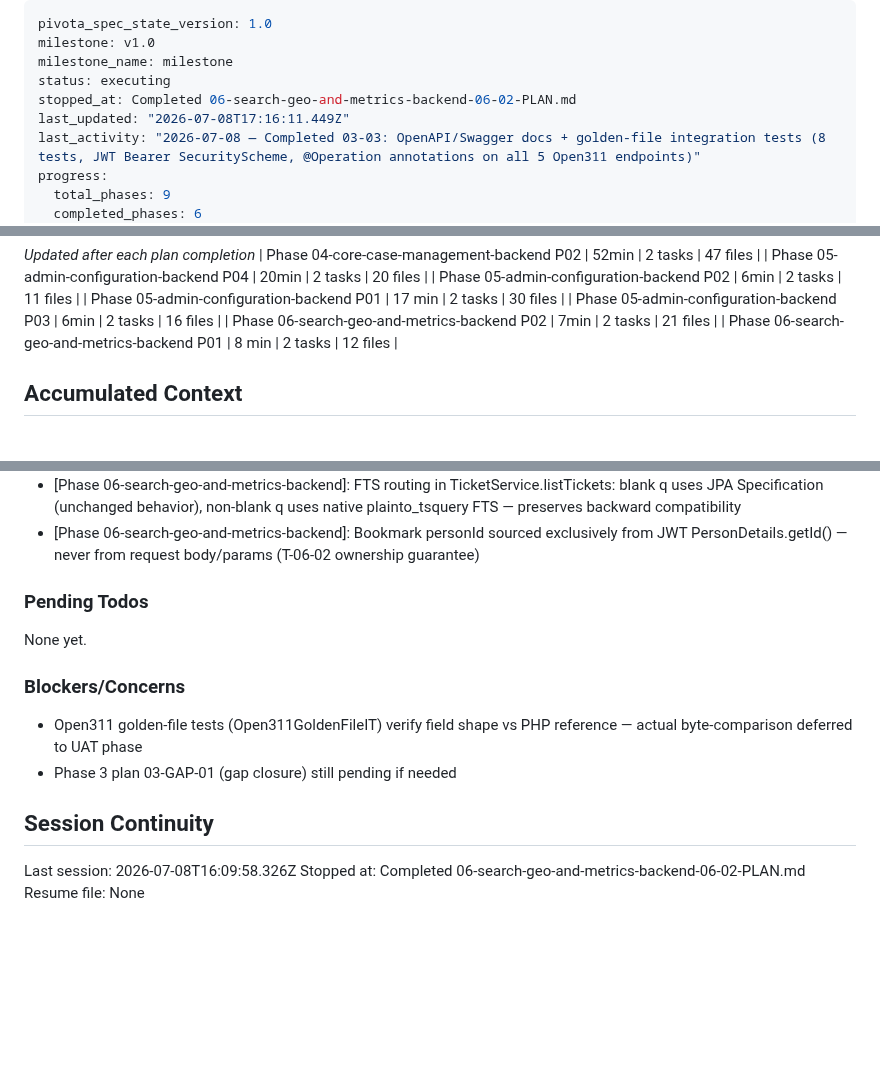
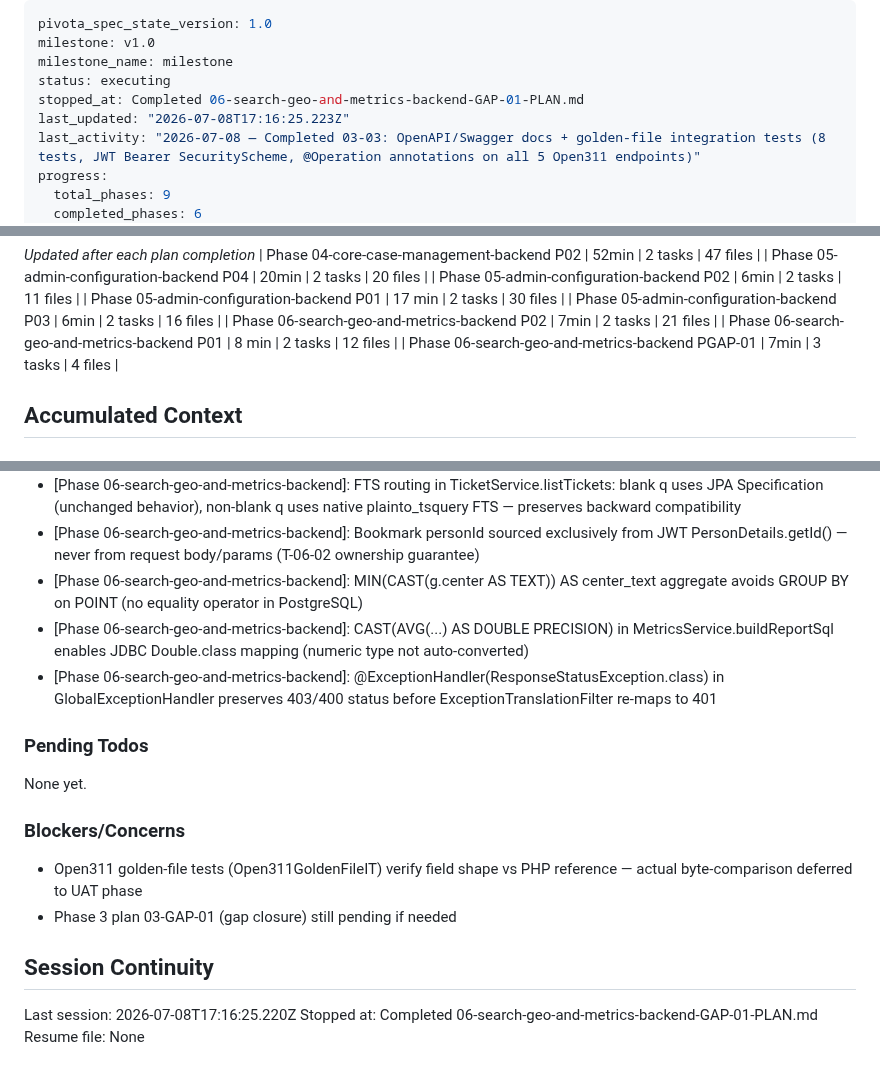
Before and after one commit to dhruvi5319/uReport, a Markdown page: .planning/STATE.md, 3 parts joined by grey strips. Rendered like a GitHub page; blank space fills up the shorter version.

Commit message:
docs(06-GAP-01): complete gap-closure plan — all 4 UAT gaps fixed, 17 tests pass

```diff
--- a/.planning/STATE.md
+++ b/.planning/STATE.md
@@ -3,8 +3,8 @@ pivota_spec_state_version: 1.0
 milestone: v1.0
 milestone_name: milestone
 status: executing
-stopped_at: Completed 06-search-geo-and-metrics-backend-06-02-PLAN.md
-last_updated: "2026-07-08T17:16:11.449Z"
+stopped_at: Completed 06-search-geo-and-metrics-backend-GAP-01-PLAN.md
+last_updated: "2026-07-08T17:16:25.223Z"
 last_activity: "2026-07-08 — Completed 03-03: OpenAPI/Swagger docs + golden-file integration tests (8 tests, JWT Bearer SecurityScheme, @Operation annotations on all 5 Open311 endpoints)"
 progress:
   total_phases: 9
@@ -65,6 +65,7 @@ Progress: [█████░░░░░] 51%
 | Phase 05-admin-configuration-backend P03 | 6min | 2 tasks | 16 files |
 | Phase 06-search-geo-and-metrics-backend P02 | 7min | 2 tasks | 21 files |
 | Phase 06-search-geo-and-metrics-backend P01 | 8 min | 2 tasks | 12 files |
+| Phase 06-search-geo-and-metrics-backend PGAP-01 | 7min | 3 tasks | 4 files |
 
 ## Accumulated Context
 
@@ -106,6 +107,9 @@ Recent decisions affecting current work:
 - [Phase 06-search-geo-and-metrics-backend]: response_method_id column at index [9] in tickets DDL (absent from JPA entity) shifts description to [24], location to [15], status to [19] — mapFtsRowToTicketListItem uses row.length-2 for snippet column
 - [Phase 06-search-geo-and-metrics-backend]: FTS routing in TicketService.listTickets: blank q uses JPA Specification (unchanged behavior), non-blank q uses native plainto_tsquery FTS — preserves backward compatibility
 - [Phase 06-search-geo-and-metrics-backend]: Bookmark personId sourced exclusively from JWT PersonDetails.getId() — never from request body/params (T-06-02 ownership guarantee)
+- [Phase 06-search-geo-and-metrics-backend]: MIN(CAST(g.center AS TEXT)) AS center_text aggregate avoids GROUP BY on POINT (no equality operator in PostgreSQL)
+- [Phase 06-search-geo-and-metrics-backend]: CAST(AVG(...) AS DOUBLE PRECISION) in MetricsService.buildReportSql enables JDBC Double.class mapping (numeric type not auto-converted)
+- [Phase 06-search-geo-and-metrics-backend]: @ExceptionHandler(ResponseStatusException.class) in GlobalExceptionHandler preserves 403/400 status before ExceptionTranslationFilter re-maps to 401
 
 ### Pending Todos
 
@@ -118,6 +122,6 @@ None yet.
 
 ## Session Continuity
 
-Last session: 2026-07-08T16:09:58.326Z
-Stopped at: Completed 06-search-geo-and-metrics-backend-06-02-PLAN.md
+Last session: 2026-07-08T17:16:25.220Z
+Stopped at: Completed 06-search-geo-and-metrics-backend-GAP-01-PLAN.md
 Resume file: None
```
